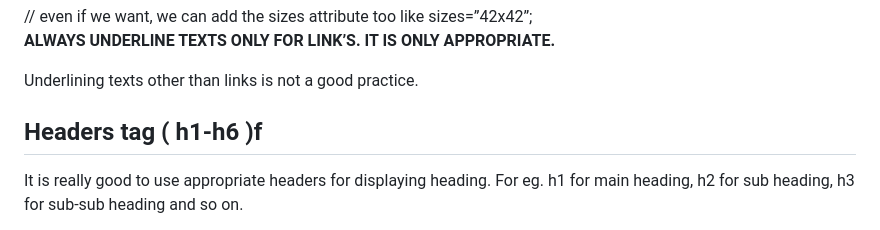
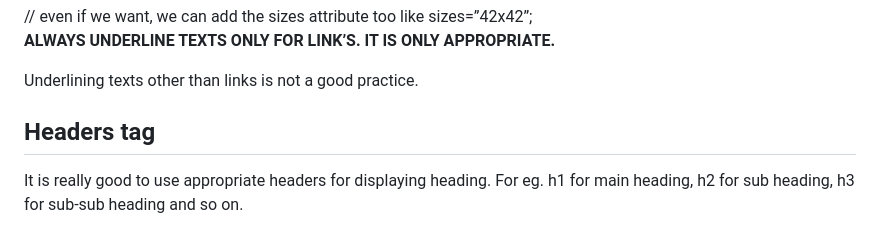
Before and after one commit to sathishsekarss/HTML-CSS-Javascript-Concepts, a Markdown page: HTML Concepts/README.md, the part around the change. Drawn GitHub-style.

```diff
--- a/HTML Concepts/README.md
+++ b/HTML Concepts/README.md
@@ -25,7 +25,7 @@ To add icon’s to your site, use the link tag as follows
 
 Underlining texts other than links is not a good practice.
 
-## Headers tag ( h1-h6 )f
+## Headers tag
 It is really good to use appropriate headers for displaying heading.
 For eg. h1 for main heading, h2 for sub heading, h3 for sub-sub heading and so on.
 
```
